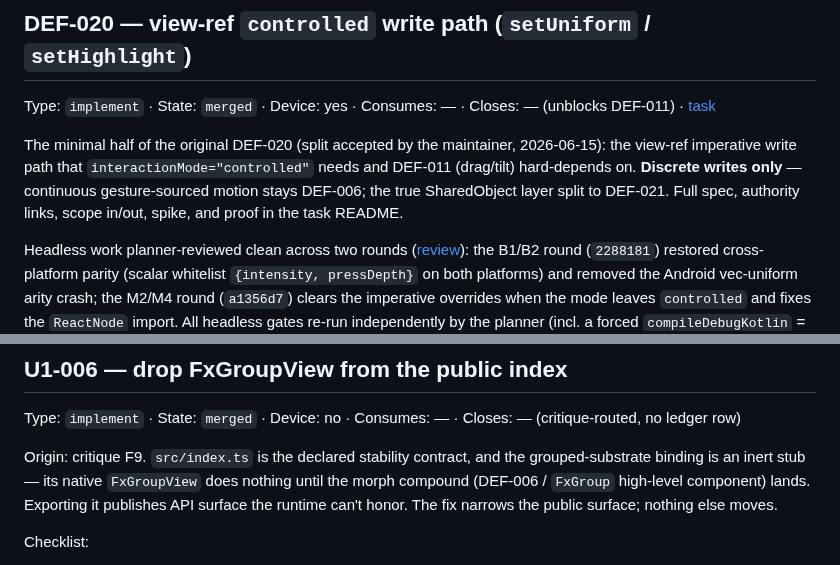
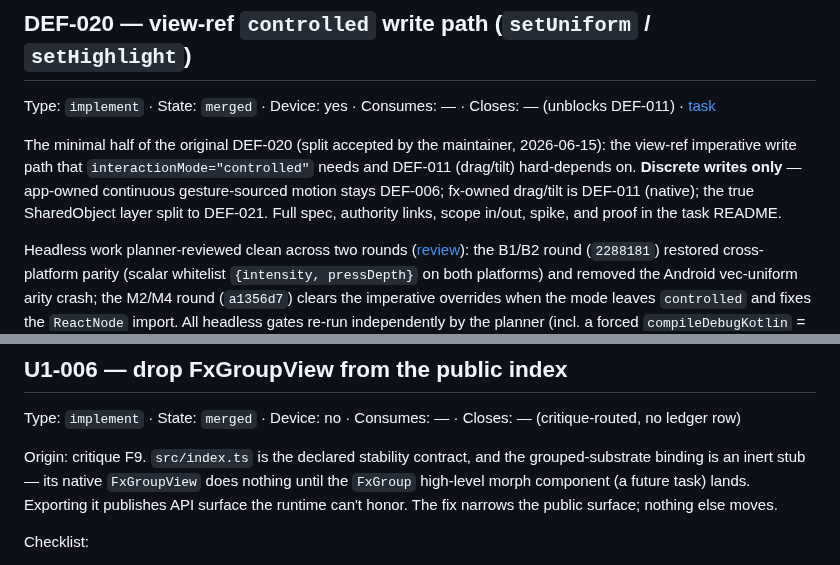
Before and after one commit to duyanhv/react-native-fx, a Markdown page: research/7-implementation/progress.md, 2 parts joined by grey strips. Drawn GitHub-style.

Commit message:
docs(impl): redirect-sweep cleanup — qualify DEF-020/DEF-006 continuous wording by ownership; drop stale DEF-006 id on FxGroup morph

```diff
--- a/research/7-implementation/progress.md
+++ b/research/7-implementation/progress.md
@@ -126,8 +126,8 @@ Type: `implement` · State: `merged` · Device: yes · Consumes: — · Closes:
 
 The minimal half of the original DEF-020 (split accepted by the maintainer, 2026-06-15): the view-ref
 imperative write path that `interactionMode="controlled"` needs and DEF-011 (drag/tilt) hard-depends
-on. **Discrete writes only** — continuous gesture-sourced motion stays DEF-006; the true SharedObject
-layer split to DEF-021. Full spec, authority links, scope in/out, spike, and proof in the task README.
+on. **Discrete writes only** — app-owned continuous gesture-sourced motion stays DEF-006; fx-owned
+drag/tilt is DEF-011 (native); the true SharedObject layer split to DEF-021. Full spec, authority links, scope in/out, spike, and proof in the task README.
 
 Headless work planner-reviewed clean across two rounds ([review](./reviews/DEF-020.md)): the B1/B2
 round (`2288181`) restored cross-platform parity (scalar whitelist `{intensity, pressDepth}` on both
@@ -216,8 +216,8 @@ Proof:
 Type: `implement` · State: `merged` · Device: no · Consumes: — · Closes: — (critique-routed, no ledger row)
 
 Origin: critique F9. `src/index.ts` is the declared stability contract, and the grouped-substrate
-binding is an inert stub — its native `FxGroupView` does nothing until the morph compound (DEF-006
-/ `FxGroup` high-level component) lands. Exporting it publishes API surface the runtime can't honor.
+binding is an inert stub — its native `FxGroupView` does nothing until the `FxGroup` high-level
+morph component (a future task) lands. Exporting it publishes API surface the runtime can't honor.
 The fix narrows the public surface; nothing else moves.
 
 Checklist:
```
Also changed, not shown: other parts of research/7-implementation/progress.md (+1 -1 lines), 1 other file.
